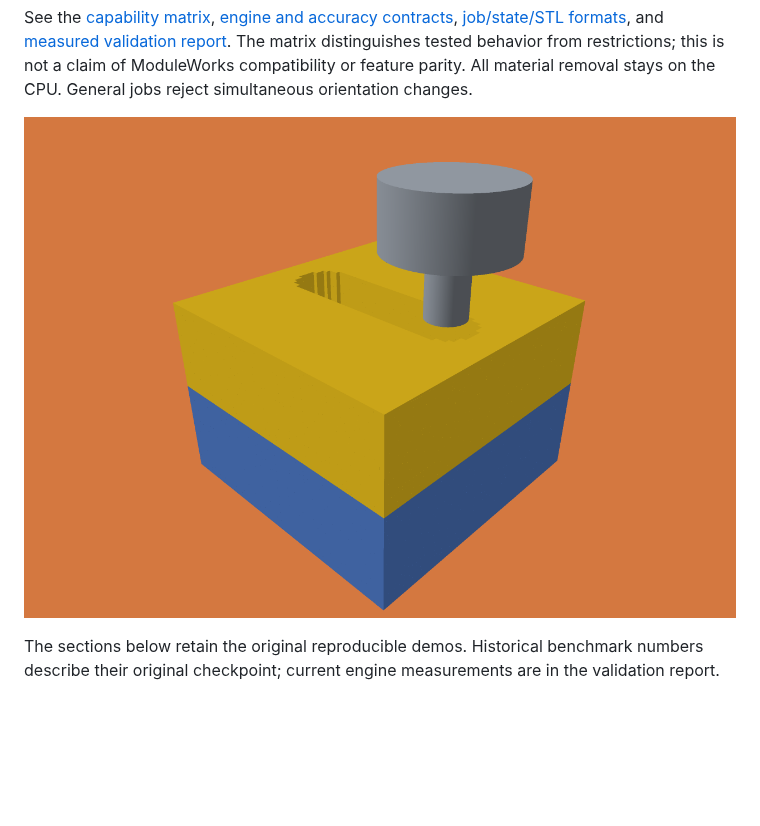
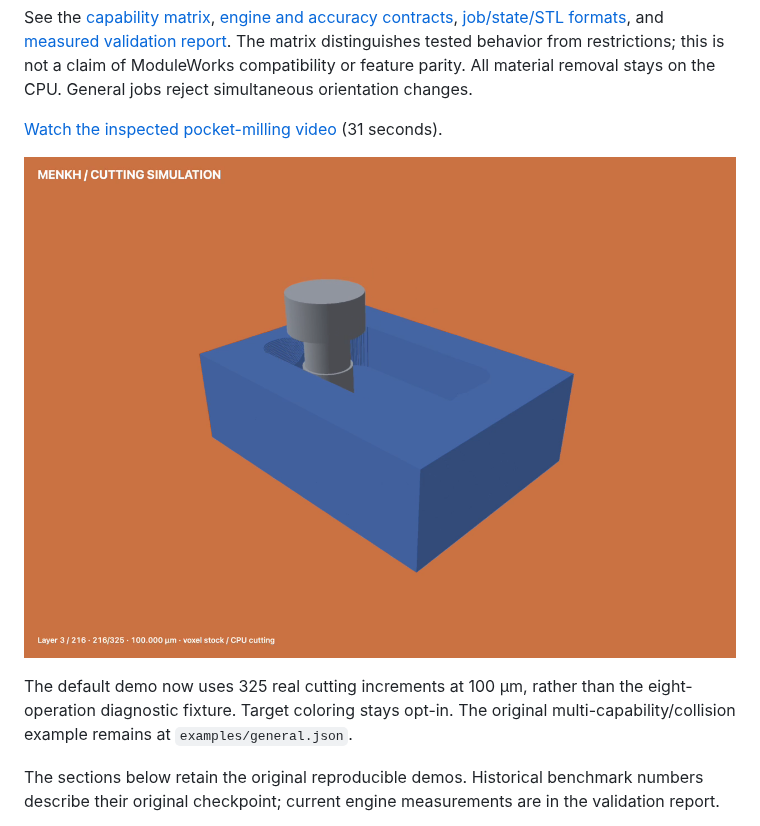
Before and after one commit to merkhet-io/menkh, a Markdown page: README.md, the part around the change. GitHub-like rendering; pictures changed too: docs/pocket-demo.png (added); blank space fills up the shorter version.

Commit message:
Replace diagnostic showcase with reviewed pocket milling animation

```diff
--- a/README.md
+++ b/README.md
@@ -20,7 +20,11 @@ python3 scripts/benchmark-engine.py
 
 See the [capability matrix](docs/CAPABILITIES.md), [engine and accuracy contracts](docs/ENGINE.md), [job/state/STL formats](docs/FORMATS.md), and [measured validation report](docs/ENGINE-VALIDATION.md). The matrix distinguishes tested behavior from restrictions; this is not a claim of ModuleWorks compatibility or feature parity. All material removal stays on the CPU. General jobs reject simultaneous orientation changes.
 
-![General job with target comparison and noncutting tool components](docs/general-job.png)
+[Watch the inspected pocket-milling video](docs/general-demo.mp4) (31 seconds).
+
+![Pocket milling with visible cutter](docs/pocket-demo.png)
+
+The default demo now uses 325 real cutting increments at 100 µm, rather than the eight-operation diagnostic fixture. Target coloring stays opt-in. The original multi-capability/collision example remains at `examples/general.json`.
 
 The sections below retain the original reproducible demos. Historical benchmark numbers describe their original checkpoint; current engine measurements are in the validation report.
 
```
Also changed, not shown: docs/CAPABILITIES.md (+1 -1 lines), docs/FORMATS.md (+1 -1 lines), docs/POCKET-DEMO.md (added, +17 -0 lines), 6 other files.
